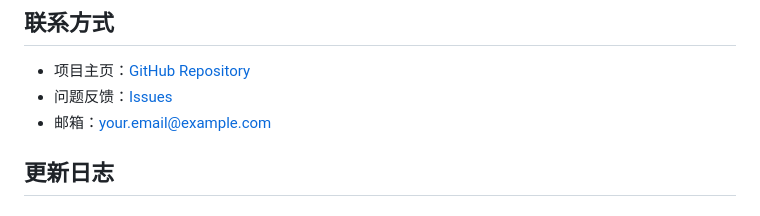
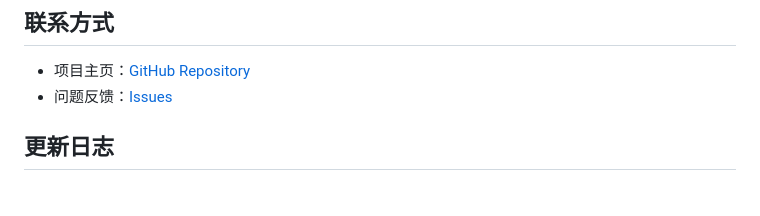
Before and after one commit to Icyw-git/mnist_digit_recognition, a Markdown page: README.md, the part around the change. Drawn GitHub-style.

Commit message:
Remove email contact from README
Removed email contact from the README.

```diff
--- a/README.md
+++ b/README.md
@@ -401,7 +401,7 @@ tqdm~=4.66.0
 
 - 项目主页：[GitHub Repository](https://github.com/yourusername/mnist_digit_recognition)
 - 问题反馈：[Issues](https://github.com/yourusername/mnist_digit_recognition/issues)
-- 邮箱：your.email@example.com
+
 
 ## 更新日志
 
```
